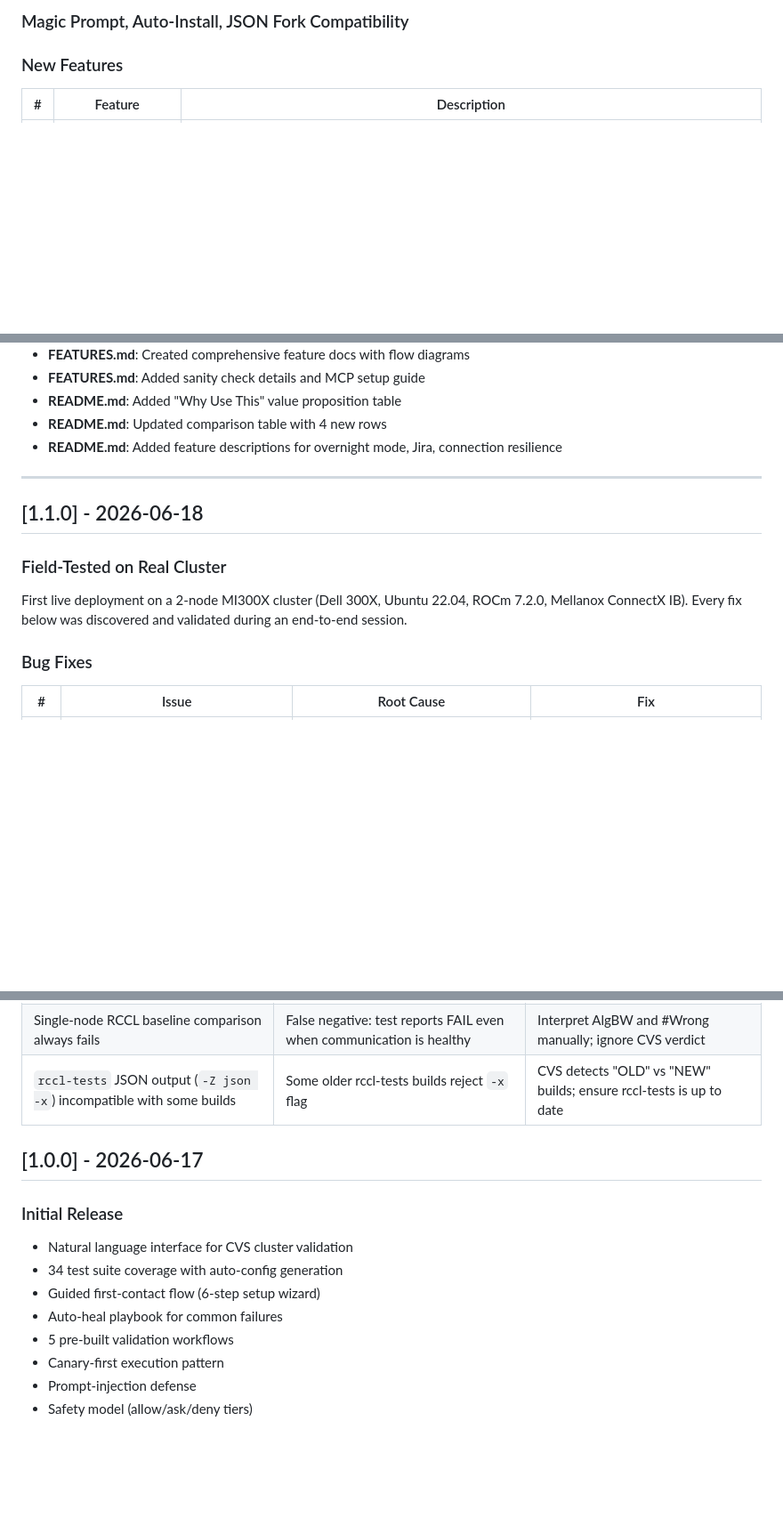
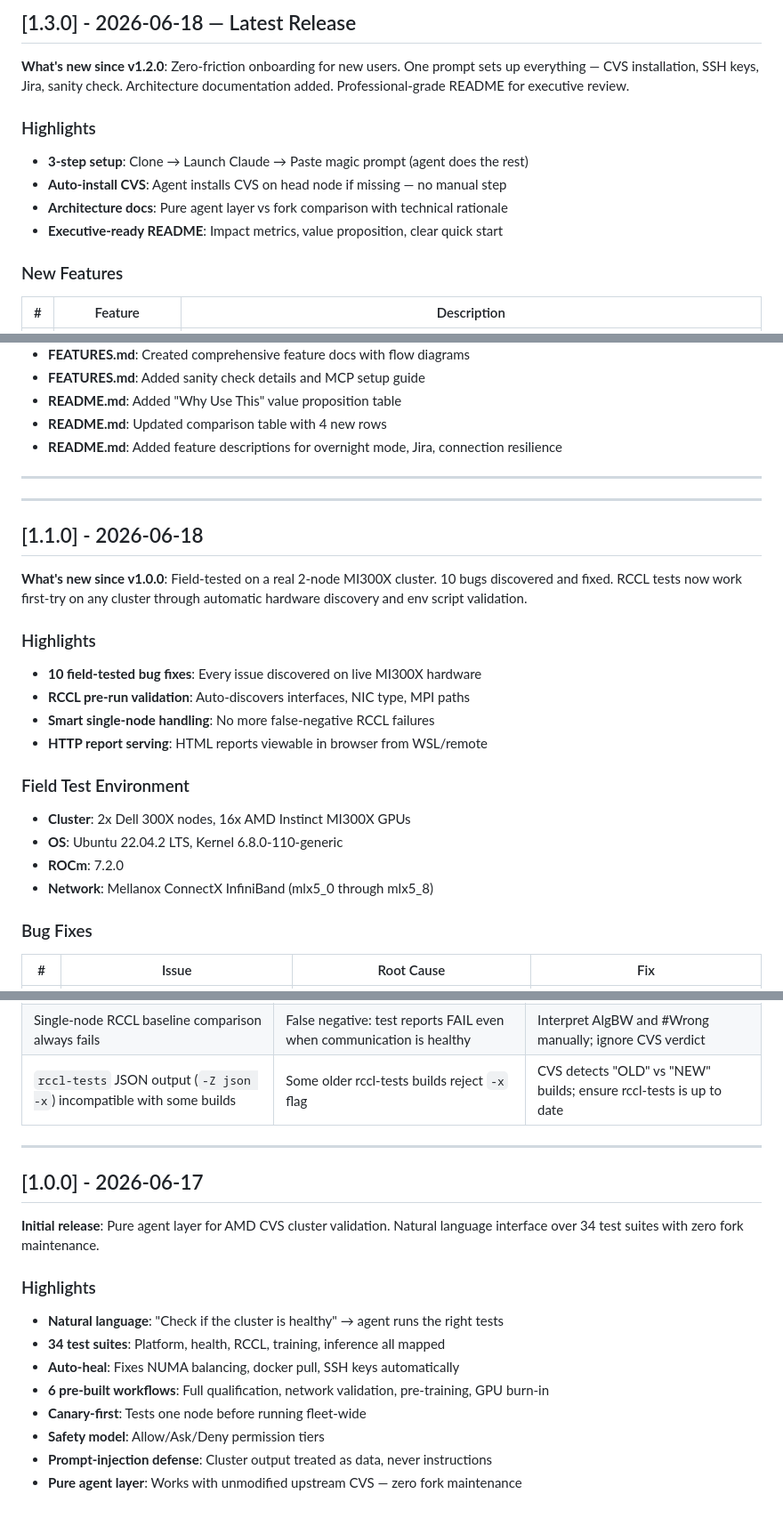
Before and after one commit to phoenix-amd/cvs-ai-agentic-solution, a Markdown page: CHANGELOG.md, 3 parts joined by grey strips. Shown at 89% size. Drawn GitHub-style; blank space fills up the shorter version.

Commit message:
Polish CHANGELOG: add highlights and summaries per version for executive review
Co-Authored-By: Claude Opus 4.6 <noreply@anthropic.com>

```diff
--- a/CHANGELOG.md
+++ b/CHANGELOG.md
@@ -6,5 +7,15 @@ All notable changes to the CVS AI Agentic Solution are documented here.
 
-### Magic Prompt, Auto-Install, JSON Fork Compatibility
+## [1.3.0] - 2026-06-18 — Latest Release
+
+**What's new since v1.2.0**: Zero-friction onboarding for new users. One
+prompt sets up everything — CVS installation, SSH keys, Jira, sanity check.
+Architecture documentation added. Professional-grade README for executive review.
+
+### Highlights
+- **3-step setup**: Clone → Launch Claude → Paste magic prompt (agent does the rest)
+- **Auto-install CVS**: Agent installs CVS on head node if missing — no manual step
+- **Architecture docs**: Pure agent layer vs fork comparison with technical rationale
+- **Executive-ready README**: Impact metrics, value proposition, clear quick start
 
 ### New Features
 
@@ -84,13 +103,25 @@ any real test runs.
 
 ---
 
+---
+
 ## [1.1.0] - 2026-06-18
 
-### Field-Tested on Real Cluster
+**What's new since v1.0.0**: Field-tested on a real 2-node MI300X cluster.
+10 bugs discovered and fixed. RCCL tests now work first-try on any cluster
+through automatic hardware discovery and env script validation.
 
-First live deployment on a 2-node MI300X cluster (Dell 300X, Ubuntu 22.04,
-ROCm 7.2.0, Mellanox ConnectX IB). Every fix below was discovered and
-validated during an end-to-end session.
+### Highlights
+- **10 field-tested bug fixes**: Every issue discovered on live MI300X hardware
+- **RCCL pre-run validation**: Auto-discovers interfaces, NIC type, MPI paths
+- **Smart single-node handling**: No more false-negative RCCL failures
+- **HTTP report serving**: HTML reports viewable in browser from WSL/remote
+
+### Field Test Environment
+- **Cluster**: 2x Dell 300X nodes, 16x AMD Instinct MI300X GPUs
+- **OS**: Ubuntu 22.04.2 LTS, Kernel 6.8.0-110-generic
+- **ROCm**: 7.2.0
+- **Network**: Mellanox ConnectX InfiniBand (mlx5_0 through mlx5_8)
 
 ### Bug Fixes
 
@@ -136,15 +167,19 @@ validated during an end-to-end session.
 | Single-node RCCL baseline comparison always fails | False negative: test reports FAIL even when communication is healthy | Interpret AlgBW and #Wrong manually; ignore CVS verdict |
 | `rccl-tests` JSON output (`-Z json -x`) incompatible with some builds | Some older rccl-tests builds reject `-x` flag | CVS detects "OLD" vs "NEW" builds; ensure rccl-tests is up to date |
 
+---
+
 ## [1.0.0] - 2026-06-17
 
-### Initial Release
+**Initial release**: Pure agent layer for AMD CVS cluster validation.
+Natural language interface over 34 test suites with zero fork maintenance.
 
-- Natural language interface for CVS cluster validation
-- 34 test suite coverage with auto-config generation
-- Guided first-contact flow (6-step setup wizard)
-- Auto-heal playbook for common failures
-- 5 pre-built validation workflows
-- Canary-first execution pattern
-- Prompt-injection defense
-- Safety model (allow/ask/deny tiers)
+### Highlights
+- **Natural language**: "Check if the cluster is healthy" → agent runs the right tests
+- **34 test suites**: Platform, health, RCCL, training, inference all mapped
+- **Auto-heal**: Fixes NUMA balancing, docker pull, SSH keys automatically
+- **6 pre-built workflows**: Full qualification, network validation, pre-training, GPU burn-in
+- **Canary-first**: Tests one node before running fleet-wide
+- **Safety model**: Allow/Ask/Deny permission tiers
+- **Prompt-injection defense**: Cluster output treated as data, never instructions
+- **Pure agent layer**: Works with unmodified upstream CVS — zero fork maintenance
```
Also changed, not shown: other parts of CHANGELOG.md (+12 -3 lines).
